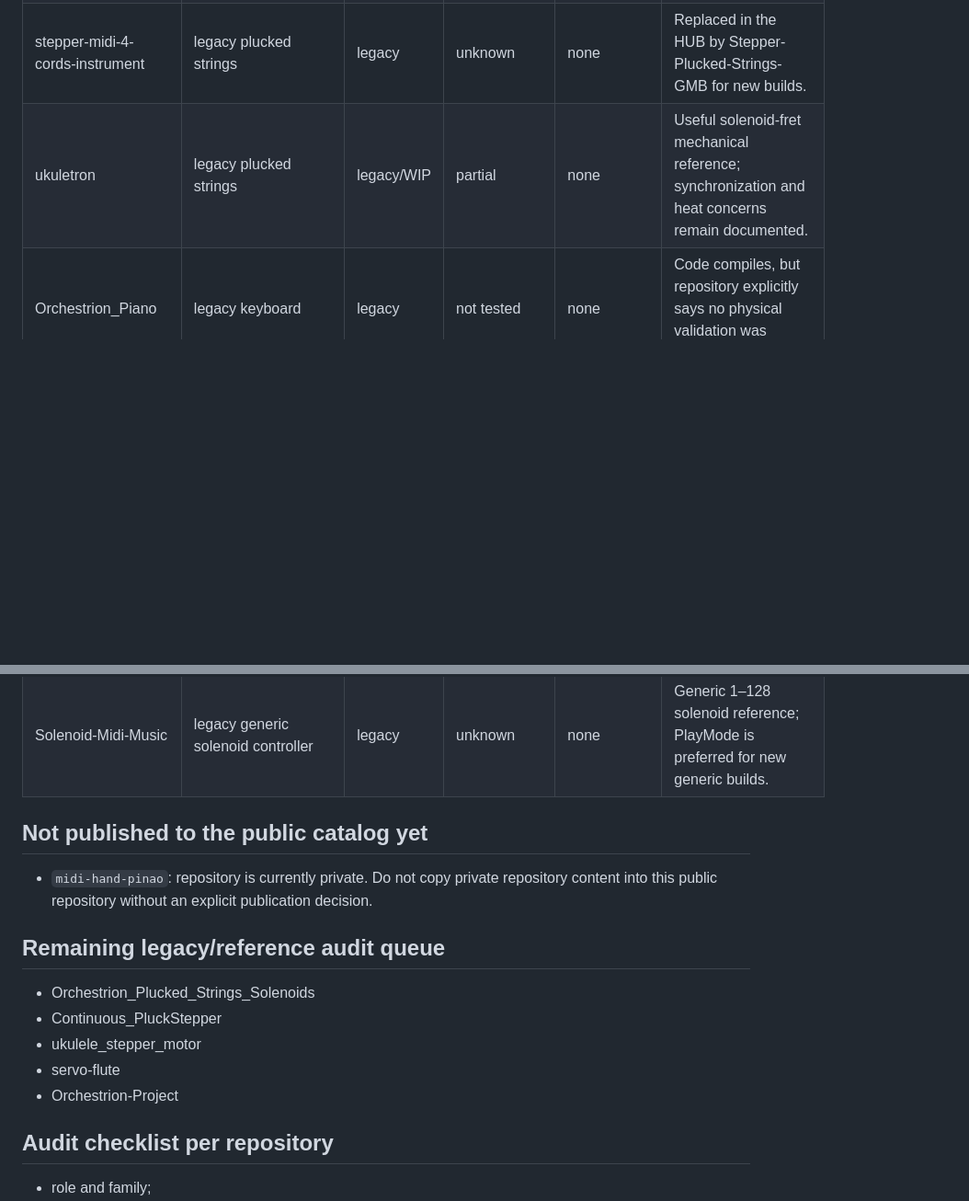
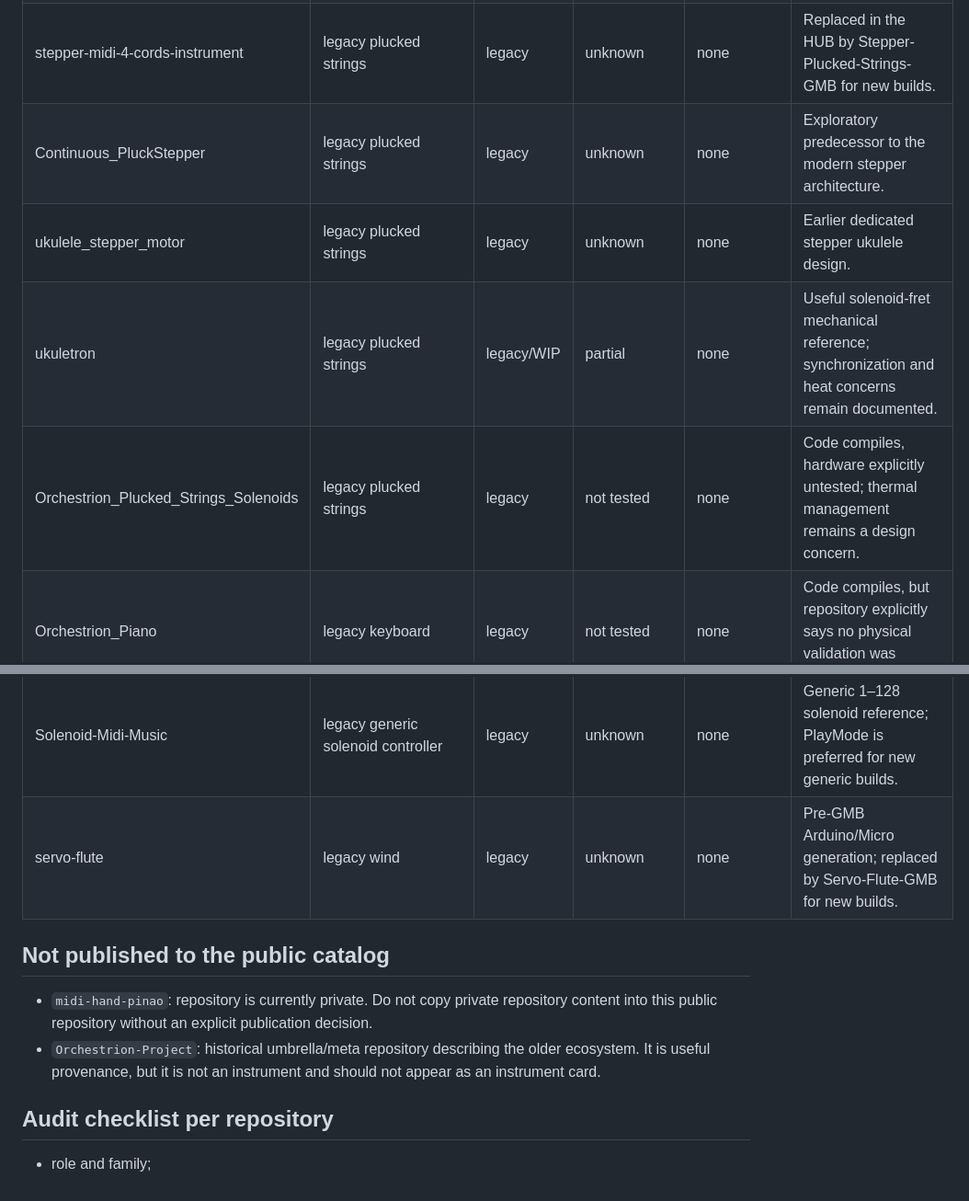
Before and after one commit to glloq/GMB-HUB, a Markdown page: docs/PROJECT_AUDIT.md, 2 parts joined by grey strips. Shown at 92% size. Drawn GitHub-style; blank space fills up the shorter version.

Commit message:
docs: complete public legacy audit inventory

```diff
--- a/docs/PROJECT_AUDIT.md
+++ b/docs/PROJECT_AUDIT.md
@@ -21,25 +21,22 @@ This file tracks the evidence used by GMB HUB. It is not a claim that every list
 | Accordion-servo-midi | accordion | software-ready | not tested | planned | Current active firmware remains ATmega32U4-based. |
 | 16-cords-lyre-midi | legacy plucked strings | validated | tested | none | Repository explicitly describes the physical project as functional and finished. |
 | stepper-midi-4-cords-instrument | legacy plucked strings | legacy | unknown | none | Replaced in the HUB by Stepper-Plucked-Strings-GMB for new builds. |
+| Continuous_PluckStepper | legacy plucked strings | legacy | unknown | none | Exploratory predecessor to the modern stepper architecture. |
+| ukulele_stepper_motor | legacy plucked strings | legacy | unknown | none | Earlier dedicated stepper ukulele design. |
 | ukuletron | legacy plucked strings | legacy/WIP | partial | none | Useful solenoid-fret mechanical reference; synchronization and heat concerns remain documented. |
+| Orchestrion_Plucked_Strings_Solenoids | legacy plucked strings | legacy | not tested | none | Code compiles, hardware explicitly untested; thermal management remains a design concern. |
 | Orchestrion_Piano | legacy keyboard | legacy | not tested | none | Code compiles, but repository explicitly says no physical validation was performed. |
 | MidiUSB-MCP23017-Piano | archived keyboard | archived | unknown | none | Repository explicitly marks the project inactive. |
 | Orchestrion-Xylophone | legacy percussion | legacy | unknown | legacy SysEx identification | Code described as functional, larger range still needs rework. |
 | pipeOrgan | legacy concept | concept | not tested | none | Explicitly a collection of design ideas. |
 | servo-midi-music | legacy generic servo controller | legacy | not tested | none | Code complete according to README, hardware not tested. |
 | Solenoid-Midi-Music | legacy generic solenoid controller | legacy | unknown | none | Generic 1–128 solenoid reference; PlayMode is preferred for new generic builds. |
+| servo-flute | legacy wind | legacy | unknown | none | Pre-GMB Arduino/Micro generation; replaced by Servo-Flute-GMB for new builds. |
 
-## Not published to the public catalog yet
+## Not published to the public catalog
 
 - `midi-hand-pinao`: repository is currently private. Do not copy private repository content into this public repository without an explicit publication decision.
-
-## Remaining legacy/reference audit queue
-
-- Orchestrion_Plucked_Strings_Solenoids
-- Continuous_PluckStepper
-- ukulele_stepper_motor
-- servo-flute
-- Orchestrion-Project
+- `Orchestrion-Project`: historical umbrella/meta repository describing the older ecosystem. It is useful provenance, but it is not an instrument and should not appear as an instrument card.
 
 ## Audit checklist per repository
 
```
